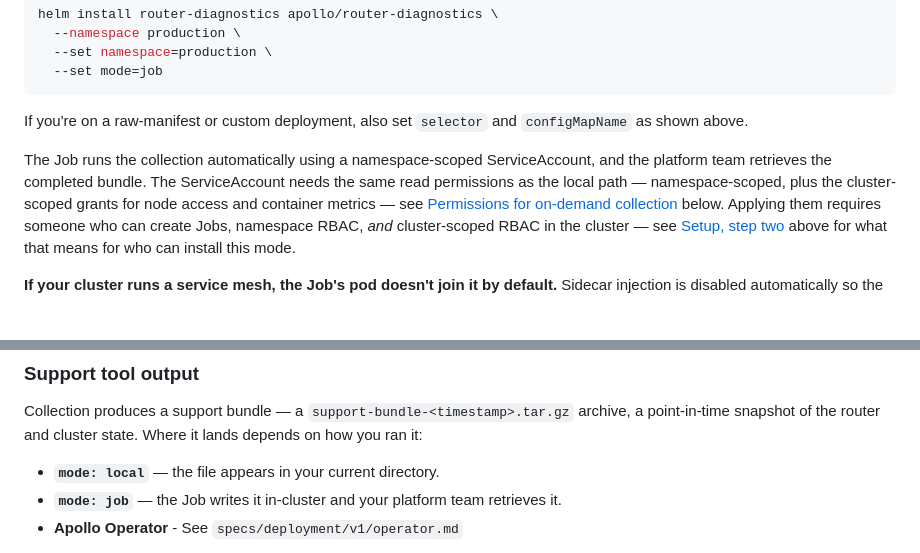
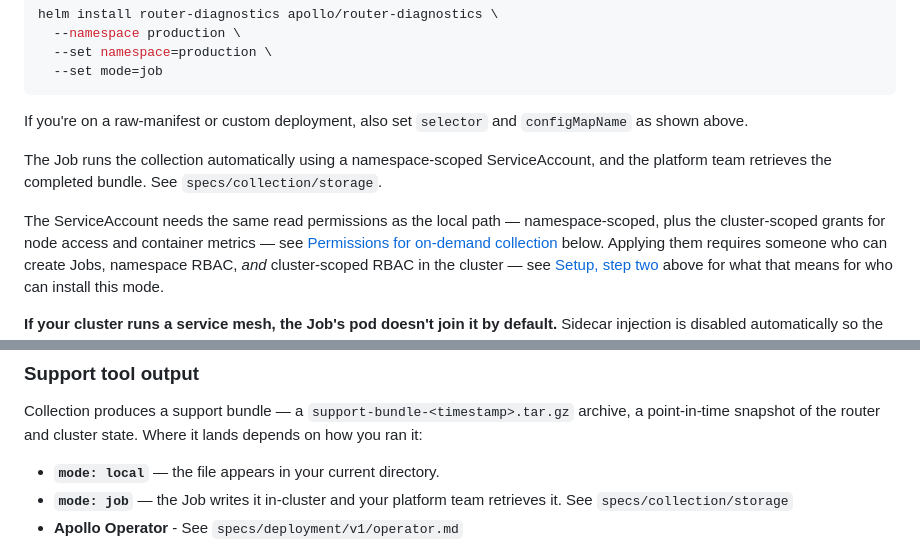
Before and after one commit to apollographql/router-support-tool, a Markdown page: specs/user_experience.md, 2 parts joined by grey strips. GitHub-like rendering; blank space fills up the shorter version.

Commit message:
Adds storage specs directory

```diff
--- a/specs/user_experience.md
+++ b/specs/user_experience.md
@@ -134,7 +134,8 @@ helm install router-diagnostics apollo/router-diagnostics \
 
 If you're on a raw-manifest or custom deployment, also set `selector` and `configMapName` as shown above.
 
-The Job runs the collection automatically using a namespace-scoped ServiceAccount, and the platform team retrieves the completed bundle.
+The Job runs the collection automatically using a namespace-scoped ServiceAccount, and the platform team retrieves the completed bundle. See `specs/collection/storage`.
+
 The ServiceAccount needs the same read permissions as the local path — namespace-scoped, plus the cluster-scoped grants for node access and container metrics — see [Permissions for on-demand collection](#permissions-for-on-demand-collection) below. Applying them requires someone who can create Jobs, namespace RBAC, *and* cluster-scoped RBAC in the cluster — see [Setup, step two](#setup-step-two-one-chart-two-modes) above for what that means for who can install this mode.
 
 **If your cluster runs a service mesh, the Job's pod doesn't join it by default.** Sidecar injection is disabled automatically so the Job reliably reaches `Completed` instead of getting stuck in `Running` waiting on a long-lived sidecar. If your platform team's policy requires every pod to be in the mesh, this can be overridden. See `specs/deployment/v1/v1.md` → Service mesh environments for how to override it.
@@ -150,7 +151,7 @@ The rest of this section applies to **every** path — `mode: local`, `mode: job
 Collection produces a support bundle — a `support-bundle-<timestamp>.tar.gz` archive, a point-in-time snapshot of the router and cluster state. Where it lands depends on how you ran it:
 
 - **`mode: local`** — the file appears in your current directory.
-- **`mode: job`** — the Job writes it in-cluster and your platform team retrieves it.
+- **`mode: job`** — the Job writes it in-cluster and your platform team retrieves it. See `specs/collection/storage`
 - **Apollo Operator** - See `specs/deployment/v1/operator.md`
 
 It includes router version, sanitized configuration, recent logs, metrics (if you've enabled the Prometheus endpoint), and pod status. Your Redis configuration and any Redis errors in the router logs are captured, so support can still see how Redis is configured and whether the router is failing against it.
```
Also changed, not shown: 1 other file.
